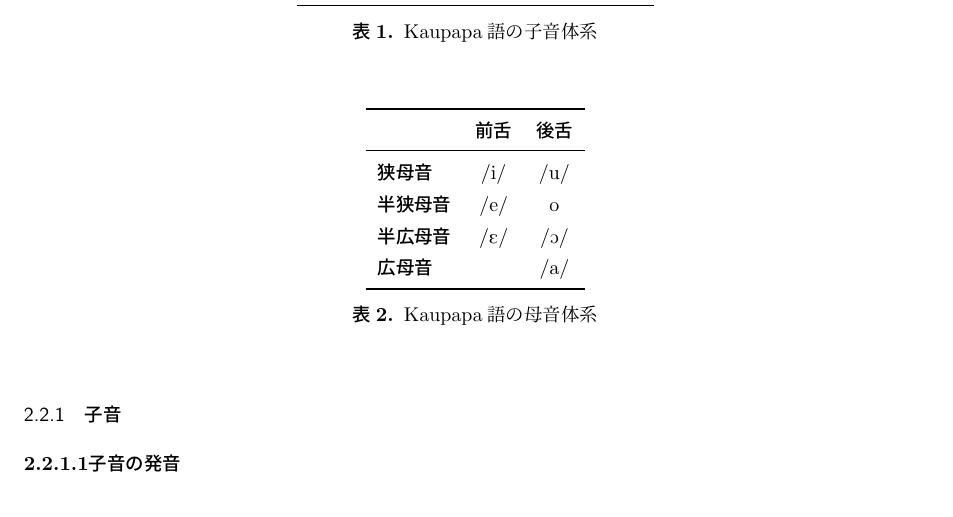
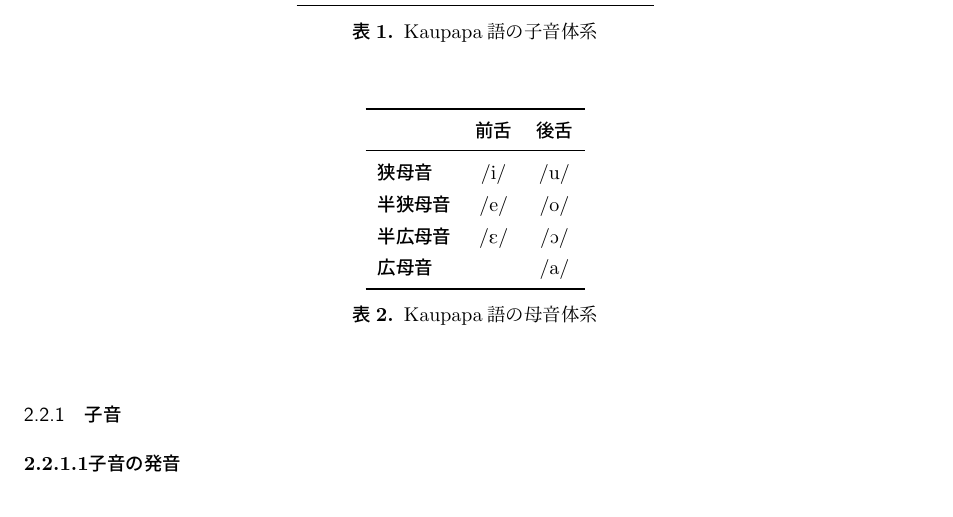
Before and after one commit to yuuri3/lang, a LaTeX document (myLanguage.tex, which reads section/音素.tex): part of page 6 of 11, cut so that both start at the same text. Compiled offline with upLaTeX and dvipdfmx.

Commit message:
fix
% これは音素体系の表であるため、/i/ などと同様にスラッシュで囲み、\textipa{/o/} のように**音素表記（スラッシュ）**を使用してください。また、後舌半狭母音は通常 [o] で表されますが、IPAチャートに基づいて適切な音素記号を選択することが重要です。

```diff
--- a/section/音素.tex
+++ b/section/音素.tex
@@ -25,7 +25,7 @@
         & \textbf{前舌}  & \textbf{後舌} \\
         \midrule
         \textbf{狭母音} & \textipa{/i/} & \textipa{/u/} \\
-        \textbf{半狭母音} & \textipa{/e/} & \textipa{o} \\
+        \textbf{半狭母音} & \textipa{/e/} & \textipa{/o/} \\
         \textbf{半広母音} & \textipa{/E/} & \textipa{/O/} \\
         \textbf{広母音} & & \textipa{/a/} \\
         \bottomrule
```
Also changed, not shown: section/音素.tex (2 more changed lines).
